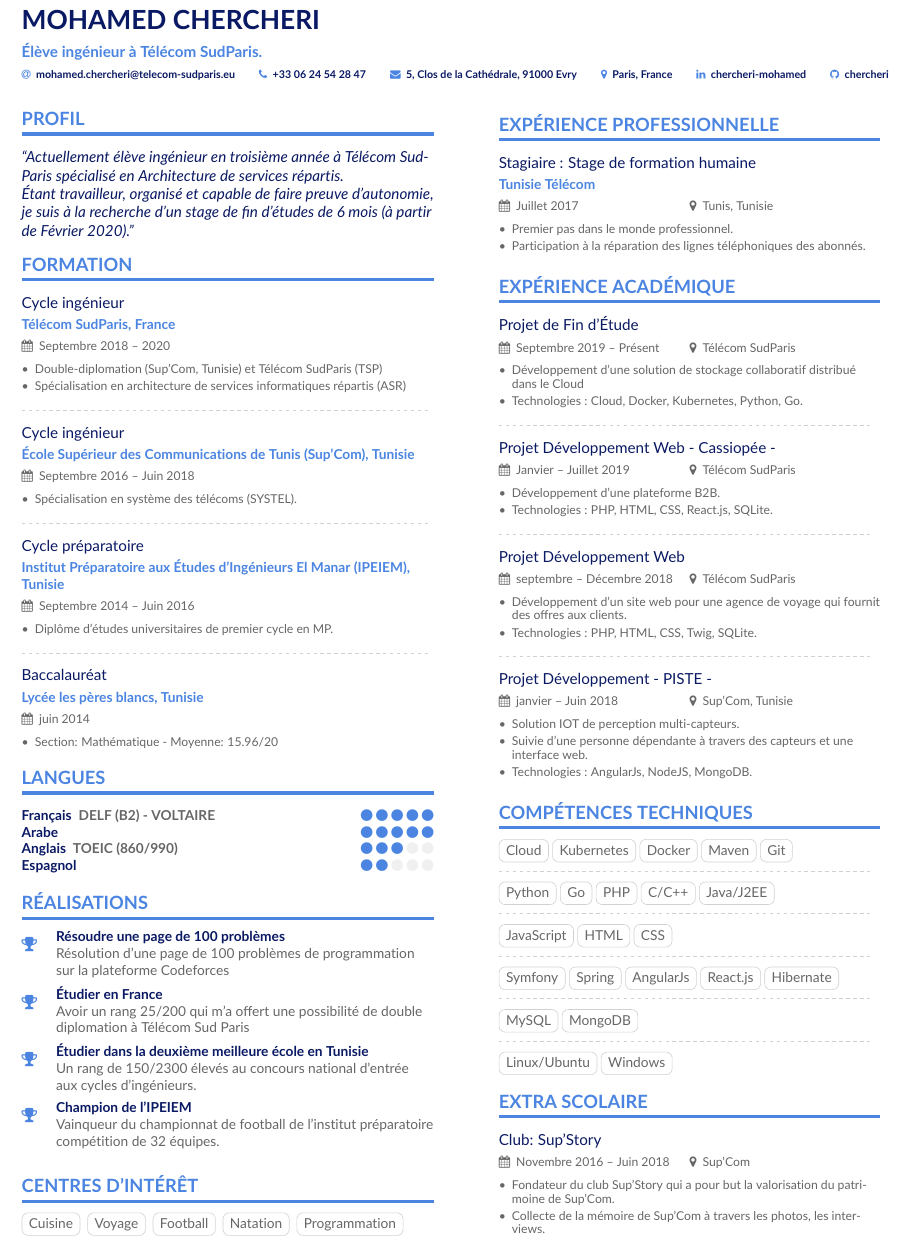
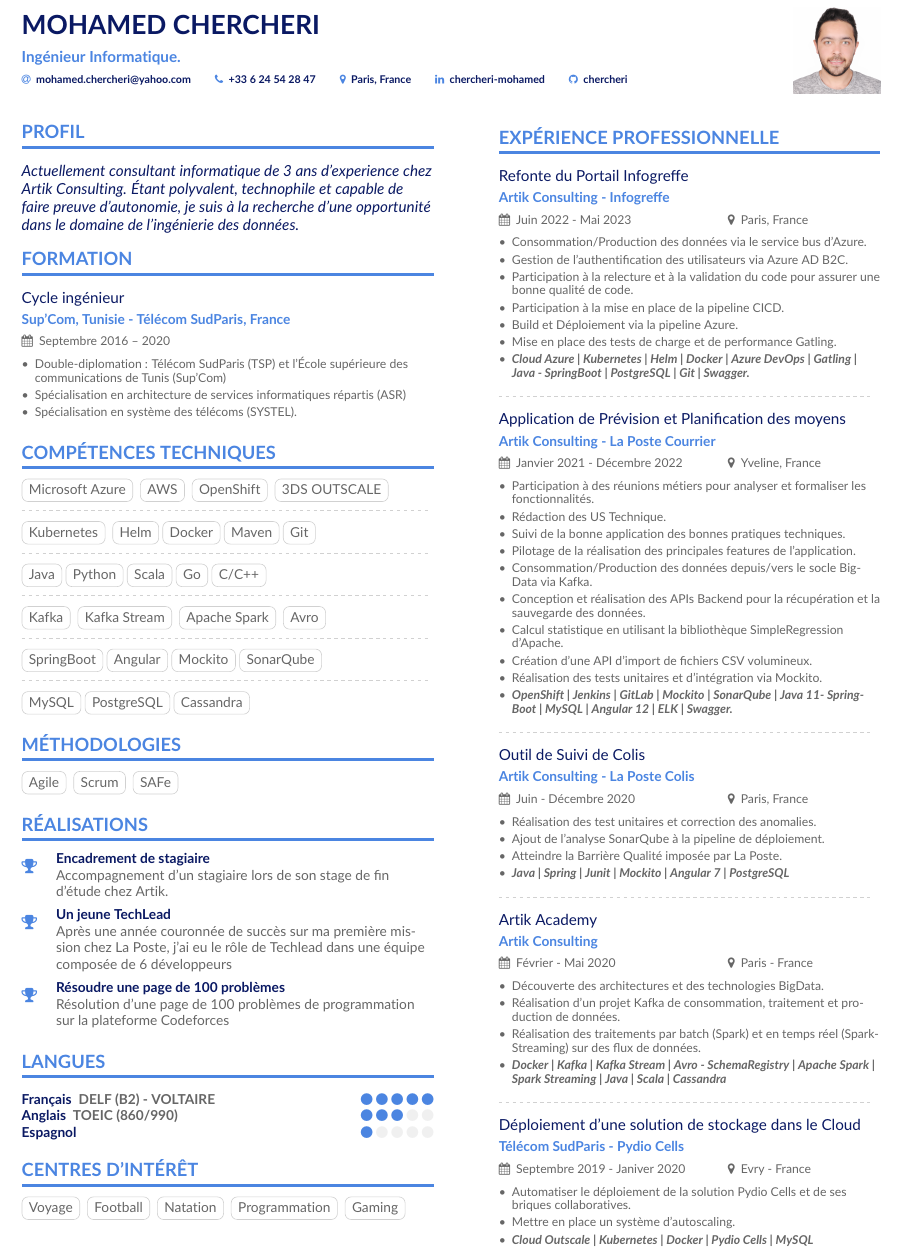
Before and after one commit to chercheri/cv, a LaTeX CV (chercheri.tex, which reads altacv.cls, page1sidebar.tex): part of the page, cut so that both start at the same text. Compiled offline with pdfLaTeX.

Commit message:
mise à jour CV 3ans exp

```diff
--- a/altacv.cls
+++ b/altacv.cls
@@ -192,7 +191,7 @@
   \ifstrequal{#2}{}{}{
   \textbf{\color{accent}#2}\par
   \smallskip}
-  \ifstrequal{#3}{}{}{{\small\makebox[0.5\linewidth][l]{\faCalendar\hspace{0.5em}#3}}}%
+  \ifstrequal{#3}{}{}{{\small\makebox[0.6\linewidth][l]{\faCalendar\hspace{0.5em}#3}}}%
   \ifstrequal{#4}{}{}{{\small\makebox[0.5\linewidth][l]{\faMapMarker\hspace{0.5em}#4}}}\par
   \medskip\normalsize
 }
--- a/chercheri.tex
+++ b/chercheri.tex
@@ -61,18 +61,18 @@
 % for \cvskill if you want to
 \renewcommand{\itemmarker}{{\small\textbullet}}
 \renewcommand{\ratingmarker}{\faCircle}
+\usepackage{comment}
 
 \usepackage[colorlinks]{hyperref}
 
 \begin{document}
 \name{Mohamed CHERCHERI}
-\tagline{Élève ingénieur à Télécom SudParis.}
+\tagline{Ingénieur Informatique.}
 % Cropped to square from https://en.wikipedia.org/wiki/Marissa_Mayer#/media/File:Marissa_Mayer_May_2014_(cropped).jpg, CC-BY 2.0
-%\photo{2 cm}{meCv}
+\photo{2 cm}{meCv}
 \personalinfo{
-  \email{mohamed.chercheri@telecom-sudparis.eu}
-  \phone{+33 06 24 54 28 47}
-  \mailaddress{5, Clos de la Cathédrale, 91000 Evry}
+  \email{mohamed.chercheri@yahoo.com}
+  \phone{+33 6 24 54 28 47}
   \location{Paris, France}
   \href{http://linkedin.com/in/chercheri-mohamed}{ \color{Orange}{\linkedin{chercheri-mohamed}}}
   \href{https://github.com/chercheri}{ \color{Orange}{\github{chercheri}}}
@@ -92,32 +92,24 @@
 %% \cvsection title in the "main" bar.
 \cvsection[page1sidebar]{Profil}
 \begin{quote}
-``Actuellement élève ingénieur en
-troisième année à Télécom SudParis spécialisé en Architecture de services répartis.
-
-Étant travailleur, organisé et capable
-de faire preuve d'autonomie, je suis à
-la recherche d'un stage de fin d'études
-de 6 mois (à partir de Février
-2020).''
+Actuellement consultant informatique de 3 ans d'experience chez Artik Consulting.
+Étant polyvalent, technophile et capable de faire preuve d'autonomie, je suis à la recherche d'une opportunité  dans le domaine de l'ingénierie des données.
 \end{quote}
 
 \cvsection{Formation}
 
-\cvevent{Cycle ingénieur}{Télécom SudParis, France}{Septembre 2018 -- 2020}{}
+
+\cvevent{Cycle ingénieur}{Sup'Com, Tunisie    -    Télécom SudParis, France}{Septembre 2016 -- 2020}{}
 \begin{itemize}
-\item Double-diplomation (Sup'Com, Tunisie) et Télécom SudParis (TSP)
+\item Double-diplomation : Télécom SudParis (TSP) et l'École supérieure des communications de Tunis (Sup'Com)
 \item Spécialisation en architecture de services informatiques répartis (ASR)
-\end{itemize}
-\divider
-
-\cvevent{Cycle ingénieur}{École Supérieur des Communications de Tunis (Sup'Com), Tunisie}{Septembre 2016 -- Juin 2018}{}
-\begin{itemize}
 \item Spécialisation en système des télécoms (SYSTEL).
 \end{itemize}
-\divider
 
-\cvevent{Cycle préparatoire}{Institut Préparatoire aux Études d'Ingénieurs El Manar (IPEIEM), Tunisie}{Septembre 2014 -- Juin 2016}{}
+% ------------------------------- bloc commenté ------------------------------- %
+\begin{comment}
+
+\cvevent{e}{Institut Préparatoire aux Études d'Ingénieurs El Manar (IPEIEM), Tunisie}{Septembre 2014 -- Juin 2016}{}
 \begin{itemize}
 \item Diplôme d'études universitaires de premier cycle en MP.
 \end{itemize}
@@ -128,30 +120,71 @@ de 6 mois (à partir de Février
 \item Section: Mathématique - Moyenne: 15.96/20
 \end{itemize}
 
-\cvsection{Langues}
-\cvskill{Français}{     DELF (B2) - VOLTAIRE}{5}
-\cvskill{Arabe}{}{5}
-\cvskill{Anglais}{      TOEIC (860/990)}{3}
-\cvskill{Espagnol}{}{2}
+\end{comment}
+% ------------------------------------------------------------------------------------ %
 
-%\cvsection{Life Philosophy}
-%\begin{quote}
-%``If you don't have any shadows, you're not standing in the %light.''
-%\end{quote}
+% ------------------------------- bloc commenté ------------------------------- %
+\begin{comment}
+\cvsection{Life Philosophy}
+\begin{quote}
+``If you don't have any shadows, you're not standing in the light.''
+\end{quote}
+\end{comment}
+% ------------------------------------------------------------------------------------ %
+
+\cvsection{Compétences Techniques}
+\cvtag{Microsoft Azure} \cvtag{AWS}  \cvtag{OpenShift} \cvtag{3DS OUTSCALE}
+
+\divider
+
+\cvtag{Kubernetes} \cvtag{Helm}\cvtag{Docker}\cvtag{Maven}\cvtag{Git}
+
+\divider
+
+\cvtag{Java}\cvtag{Python}\cvtag{Scala}\cvtag{Go}\cvtag{C/C++}
+
+
+\divider
+
+\cvtag{Kafka} \cvtag{Kafka Stream} \cvtag{Apache Spark} \cvtag{Avro}
+
+\divider
+
+\cvtag{SpringBoot}\cvtag{Angular}\cvtag{Mockito}\cvtag{SonarQube}
+
+\divider
+
+\cvtag{MySQL}\cvtag{PostgreSQL}\cvtag{Cassandra}
+
+
+\cvsection{Méthodologies}
+\cvtag{Agile} \cvtag{Scrum} \cvtag{SAFe}
+
 
 \cvsection{Réalisations}
+\cvachievement{\faTrophy}{Encadrement de stagiaire}{Accompagnement d'un stagiaire lors de son stage de fin d'étude chez Artik.}
+\cvachievement{\faTrophy}{Un jeune TechLead}{ Après une année couronnée de succès sur ma première mission chez La Poste, j'ai eu le rôle de Techlead dans une équipe composée de 6 développeurs }
 \cvachievement{\faTrophy}{Résoudre une page de 100 problèmes}{Résolution d'une page de 100 problèmes de programmation sur la plateforme Codeforces }
-\cvachievement{\faTrophy}{Étudier en France}{Avoir un rang 25/200 qui m'a offert une possibilité de double diplomation à Télécom Sud Paris}
+% ------------------------------- bloc commenté ------------------------------- %
+\begin{comment}
 \cvachievement{\faTrophy}{Étudier dans la deuxième meilleure école en Tunisie}{Un rang de 150/2300 élevés au concours national d’entrée aux cycles d’ingénieurs. }
 \cvachievement{\faTrophy}{Champion de l'IPEIEM}{Vainqueur du championnat de football de l'institut préparatoire compétition de 32 équipes. }
+\end{comment}
+% ------------------------------------------------------------------------------------ %
+
+\cvsection{Langues}
+\cvskill{Français}{	DELF (B2) - VOLTAIRE}{5}
+\cvskill{Anglais}{	TOEIC (860/990)}{3}
+\cvskill{Espagnol}{}{1}
+
 
 \cvsection{CENTRES D’INTÉRÊT}
 
-\cvtag{Cuisine}
 \cvtag{Voyage}
 \cvtag{Football}
 \cvtag{Natation}
 \cvtag{Programmation}
+\cvtag{Gaming}
 
 \clearpage
 
--- a/page1sidebar.tex
+++ b/page1sidebar.tex
@@ -1,71 +1,61 @@
 \cvsection{Expérience Professionnelle}
 
-\cvevent{Stagiaire : Stage de formation humaine}{Tunisie Télécom}{Juillet 2017}{Tunis, Tunisie}
+\cvevent{Refonte du Portail Infogreffe}{Artik Consulting - Infogreffe}{Juin 2022 - Mai 2023}{Paris, France}
 \begin{itemize}
-\item Premier pas dans le monde professionnel.
-\item Participation à la réparation des lignes téléphoniques des abonnés.
-\end{itemize}
-
-\cvsection{Expérience académique}
-
-\cvevent{Projet de Fin d’Étude}{}{Septembre 2019 -- Présent}{Télécom SudParis}
-\begin{itemize}
-\item Développement d'une solution de stockage collaboratif distribué dans le Cloud
-\item Technologies : Cloud, Docker, Kubernetes, Python, Go.
+\item Consommation/Production des données via le service bus d’Azure.
+\item Gestion de l’authentification des utilisateurs via Azure AD B2C.
+\item Participation à la relecture et à la validation du code pour assurer une bonne qualité de code.
+\item Participation à la mise en place de la pipeline CICD.
+\item Build et Déploiement via la pipeline Azure.
+\item Mise en place des tests de charge et de performance Gatling.
+\item \textbf {\emph{Cloud Azure | Kubernetes | Helm | Docker | Azure DevOps | Gatling  | Java - SpringBoot | PostgreSQL | Git  | Swagger.}}
 \end{itemize}
 
 \divider
 
-\cvevent{Projet Développement Web - Cassiopée - }{}{Janvier -- Juillet 2019}{Télécom SudParis}
+\cvevent{Application de Prévision et Planification des moyens}{Artik Consulting - La Poste Courrier}{Janvier 2021 - Décembre 2022}{Yveline, France}
 \begin{itemize}
-\item Développement d'une plateforme B2B.
-\item Technologies : PHP, HTML, CSS, React.js, SQLite.
+\item Participation à des réunions métiers pour analyser et formaliser les fonctionnalités.
+\item Rédaction des US Technique.
+\item Suivi de la bonne application des bonnes pratiques techniques.
+\item Pilotage de la réalisation des principales features de l’application.
+\item Consommation/Production des données depuis/vers le socle BigData via Kafka.
+\item Conception et réalisation des APIs Backend pour la récupération et la sauvegarde des données.
+\item Calcul statistique en utilisant la bibliothèque SimpleRegression d’Apache.
+\item Création d'une API d'import de fichiers CSV volumineux.
+\item Réalisation des tests unitaires et d’intégration via Mockito.
+\item \textbf {\emph{OpenShift | Jenkins | GitLab | Mockito | SonarQube | Java 11- SpringBoot | MySQL | Angular 12 | ELK | Swagger.}}
+
 \end{itemize}
 
 \divider
 
-\cvevent{Projet Développement Web}{}{septembre -- Décembre 2018}{Télécom SudParis}
+\cvevent{Outil de Suivi de Colis}{Artik Consulting - La Poste Colis }{Juin - Décembre 2020}{Paris, France}
 \begin{itemize}
-\item Développement d'un site web pour une agence de voyage qui fournit des offres aux clients.
-\item Technologies : PHP, HTML, CSS, Twig, SQLite.
+\item Réalisation des test unitaires et correction des anomalies.
+\item Ajout de l'analyse SonarQube à la pipeline de déploiement.
+\item Atteindre la Barrière Qualité imposée par La Poste.
+\item \textbf {\emph{Java | Spring | Junit | Mockito | Angular 7 | PostgreSQL}}
+
 \end{itemize}
 
 \divider
 
-\cvevent{Projet Développement - PISTE - }{}{janvier -- Juin 2018}{Sup'Com, Tunisie}
+\cvevent{Artik Academy}{Artik Consulting}{Février - Mai 2020}{Paris - France}
 \begin{itemize}
-\item Solution IOT de perception multi-capteurs.
-\item Suivie d'une personne dépendante à travers des capteurs et une interface web.
-\item Technologies : AngularJs, NodeJS, MongoDB.
+\item Découverte des architectures et des technologies BigData.
+\item Réalisation d'un projet Kafka de consommation, traitement et production de données.
+\item Réalisation des traitements par batch (Spark) et en temps réel (SparkStreaming) sur des flux de données.
+\item \textbf {\emph{Docker | Kafka | Kafka Stream | Avro - SchemaRegistry | Apache Spark | Spark Streaming | Java | Scala | Cassandra}}
 \end{itemize}
-
-%\divider
-
-%\cvevent{Projet de développement mobile}{}{Septembre -- Décembre 2017}{Sup'Com, Tunisie}
-%\begin{itemize}
-%\item Application mobile qui facilite le suivi parental de la vie scolaire des enfants.
-%\item Technologies : JAVA, XML, MySQL en utilisant AndroidStudio.
-%\end{itemize}
-
-\cvsection{Compétences Techniques}
-\cvtag{Cloud}\cvtag{Kubernetes}\cvtag{Docker}\cvtag{Maven}\cvtag{Git}
 
 \divider
 
-\cvtag{Python}\cvtag{Go}\cvtag{PHP}\cvtag{C/C++}\cvtag{Java/J2EE}
+\cvevent{Déploiement d’une solution de stockage dans le Cloud}{Télécom SudParis - Pydio Cells}{Septembre 2019 - Janiver 2020}{Evry - France}
+\begin{itemize}
+\item Automatiser le déploiement de la solution Pydio Cells et de ses briques collaboratives.
+\item Mettre en place un système d’autoscaling.
+\item \textbf {\emph{Cloud Outscale | Kubernetes | Docker | Pydio Cells | MySQL}}
+\end{itemize}
 
-\divider
 
-\cvtag{JavaScript}\cvtag{HTML}\cvtag{CSS}
-
-\divider
-
-\cvtag{Symfony}\cvtag{Spring}\cvtag{AngularJs}\cvtag{React.js}\cvtag{Hibernate}
-
-\divider
-
-\cvtag{MySQL}\cvtag{MongoDB}
-
-\divider
-
-\cvtag{Linux/Ubuntu}\cvtag{Windows}
```
Also changed, not shown: chercheri.pdf, meCv.jpg, altacv.cls (1 more changed lines), page1sidebar.tex (17 more changed lines), 1 other file.
